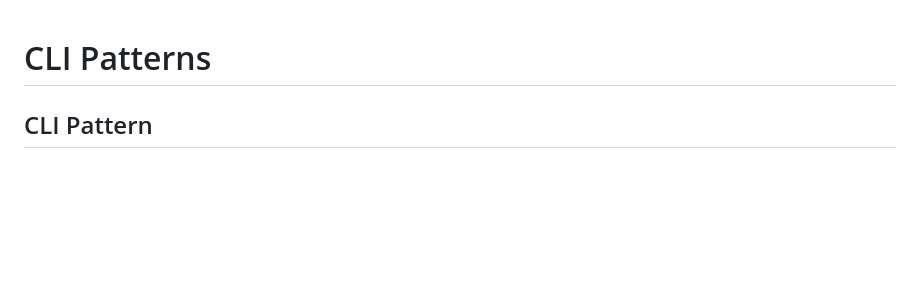
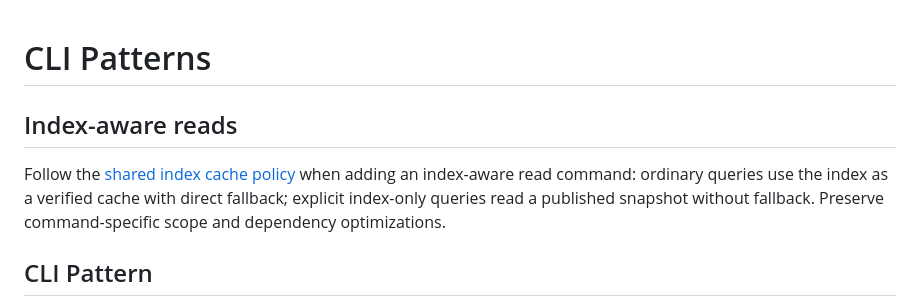
Before and after one commit to DandyLyons/md-utils, a Markdown page: docs/cli-patterns.md, the part around the change. Rendered like a GitHub page; blank space fills up the shorter version.

```diff
--- a/docs/cli-patterns.md
+++ b/docs/cli-patterns.md
@@ -1,4 +1,11 @@
 # CLI Patterns
+
+## Index-aware reads
+
+Follow the [shared index cache policy](index-cache-policy.md) when adding an
+index-aware read command: ordinary queries use the index as a verified cache with
+direct fallback; explicit index-only queries read a published snapshot without
+fallback. Preserve command-specific scope and dependency optimizations.
 
 ## CLI Pattern
 
```
Also changed, not shown: AGENTS.md (+2 -0 lines), docs/index-cache-policy.md (added, +66 -0 lines).
